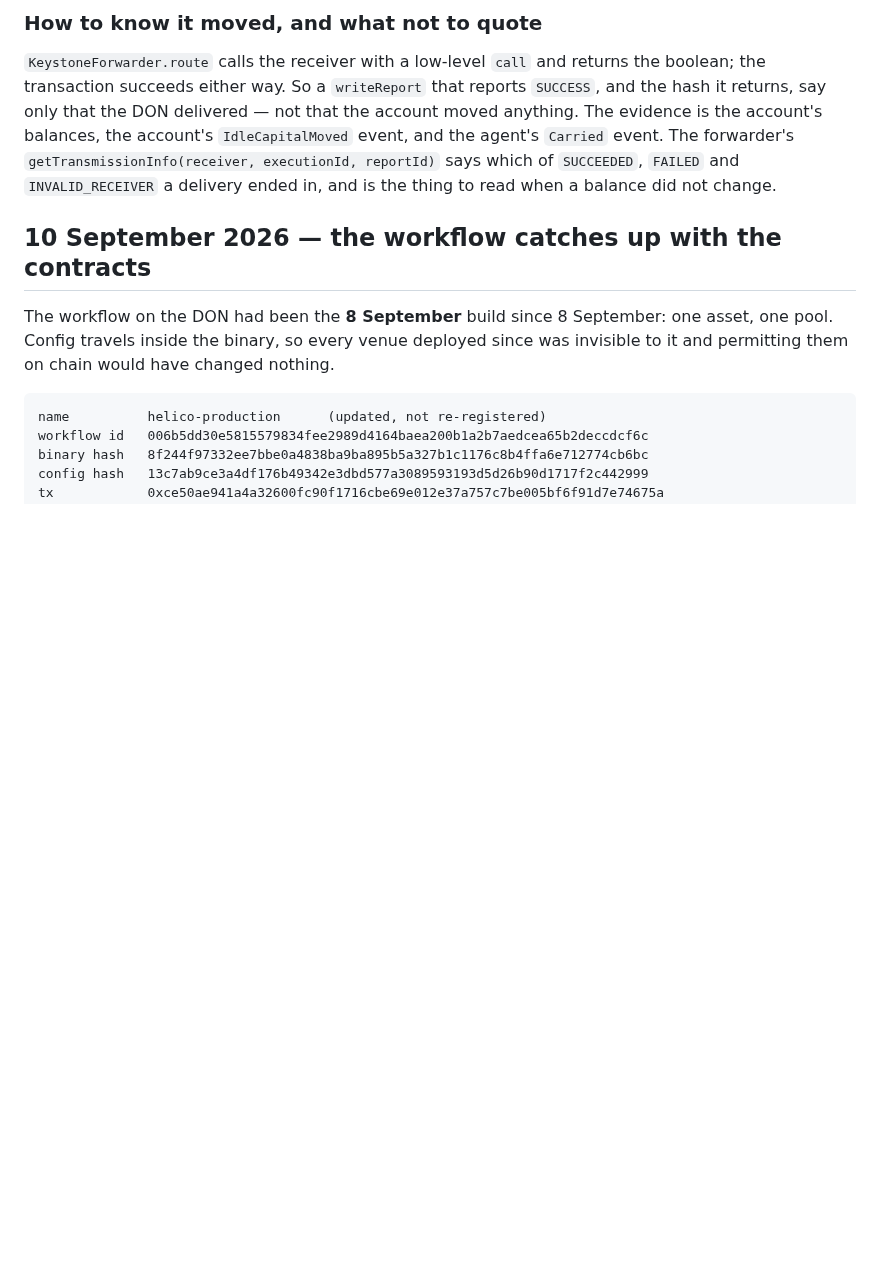
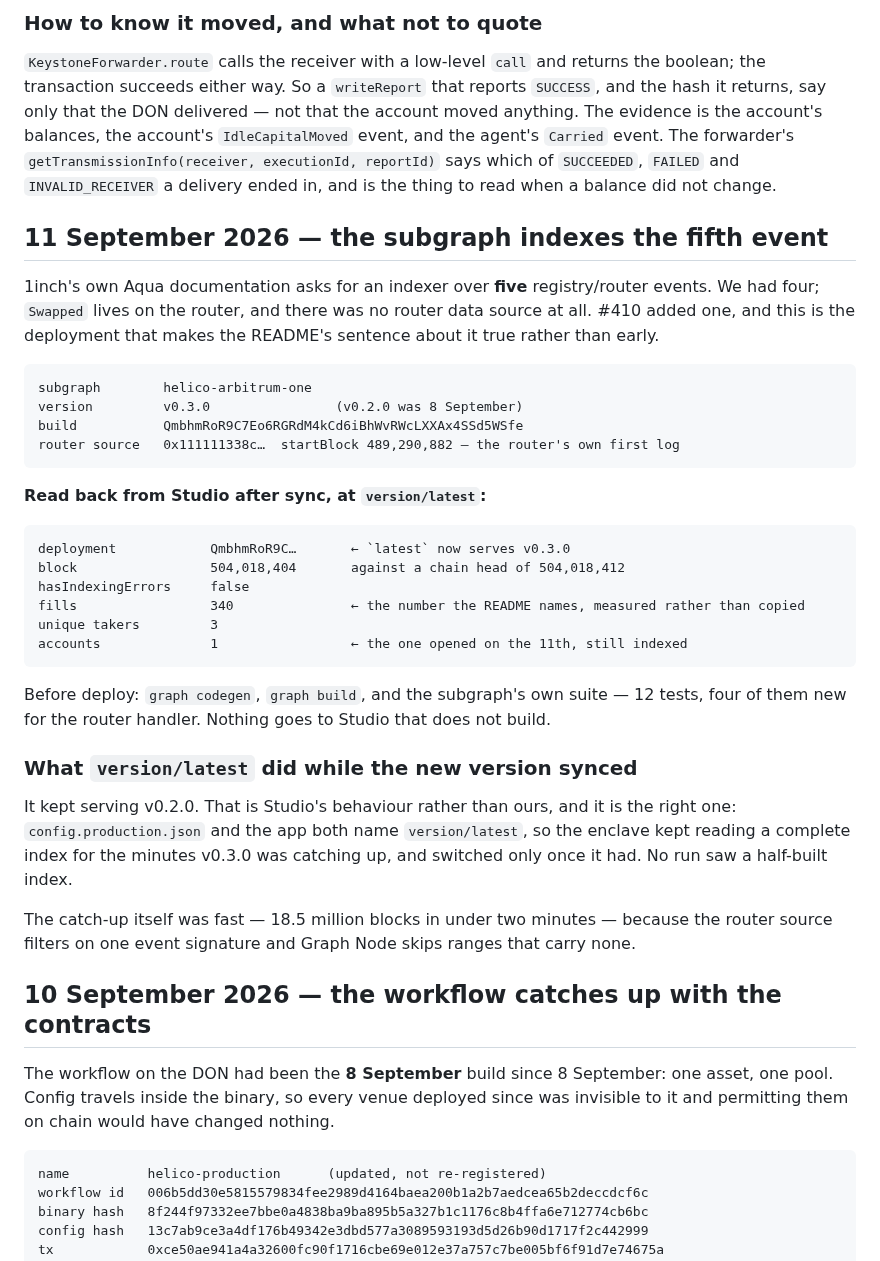
Before and after one commit to 0xHelico/helico, a Markdown page: docs/deployments.md, the part around the change. GitHub-like rendering; blank space fills up the shorter version.

Commit message:
docs: record the subgraph deploy that makes the fifth event queryable
events — the count 1inch's own documentation asks for. It merged with the
README already saying the data source "lands with 340 fills nobody could
otherwise query", while Studio still served v0.2.0, which has no `fills`.
This is the deploy that closes that gap: v0.3.0, build QmbhmRoR9C…

Read back at `version/latest` after sync: block 504,018,404 against a head
of 504,018,412, no indexing errors, 340 fills — the README's number,
measured rather than copied — 3 unique takers, and the account opened today
still indexed.

Before deploy: codegen, build, and the subgraph's 12 tests, four of them
new for the router handler.

Studio kept `latest` on v0.2.0 until v0.3.0 caught up, then switched. The
enclave and the app both name `latest`, so neither read a half-built index.

Co-Authored-By: Claude Opus 5 <noreply@anthropic.com>

````diff
--- a/docs/deployments.md
+++ b/docs/deployments.md
@@ -126,6 +126,42 @@ the account's balances, the account's `IdleCapitalMoved` event, and the agent's
 The forwarder's `getTransmissionInfo(receiver, executionId, reportId)` says which of `SUCCEEDED`,
 `FAILED` and `INVALID_RECEIVER` a delivery ended in, and is the thing to read when a balance did
 not change.
+## 11 September 2026 — the subgraph indexes the fifth event
+
+1inch's own Aqua documentation asks for an indexer over **five** registry/router events. We had
+four; `Swapped` lives on the router, and there was no router data source at all. #410 added one,
+and this is the deployment that makes the README's sentence about it true rather than early.
+
+```
+subgraph        helico-arbitrum-one
+version         v0.3.0                (v0.2.0 was 8 September)
+build           QmbhmRoR9C7Eo6RGRdM4kCd6iBhWvRWcLXXAx4SSd5WSfe
+router source   0x111111338c…  startBlock 489,290,882 — the router's own first log
+```
+
+**Read back from Studio after sync, at `version/latest`:**
+
+```
+deployment            QmbhmRoR9C…       ← `latest` now serves v0.3.0
+block                 504,018,404       against a chain head of 504,018,412
+hasIndexingErrors     false
+fills                 340               ← the number the README names, measured rather than copied
+unique takers         3
+accounts              1                 ← the one opened on the 11th, still indexed
+```
+
+Before deploy: `graph codegen`, `graph build`, and the subgraph's own suite — 12 tests, four of
+them new for the router handler. Nothing goes to Studio that does not build.
+
+### What `version/latest` did while the new version synced
+
+It kept serving v0.2.0. That is Studio's behaviour rather than ours, and it is the right one:
+`config.production.json` and the app both name `version/latest`, so the enclave kept reading a
+complete index for the minutes v0.3.0 was catching up, and switched only once it had. No run saw a
+half-built index.
+
+The catch-up itself was fast — 18.5 million blocks in under two minutes — because the router
+source filters on one event signature and Graph Node skips ranges that carry none.
 
 ## 10 September 2026 — the workflow catches up with the contracts
 
````
